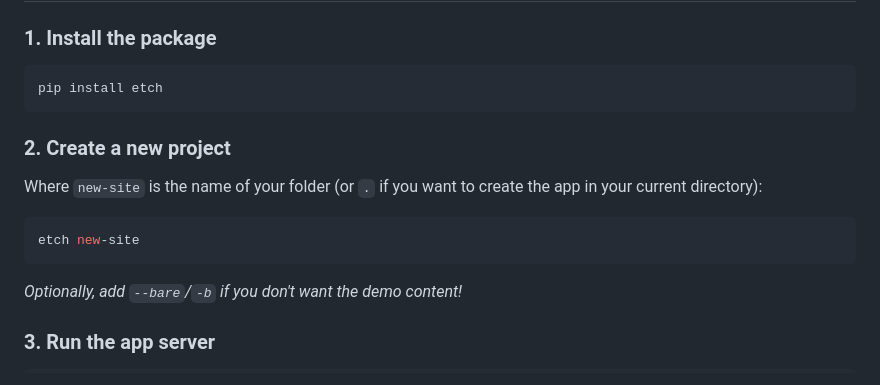
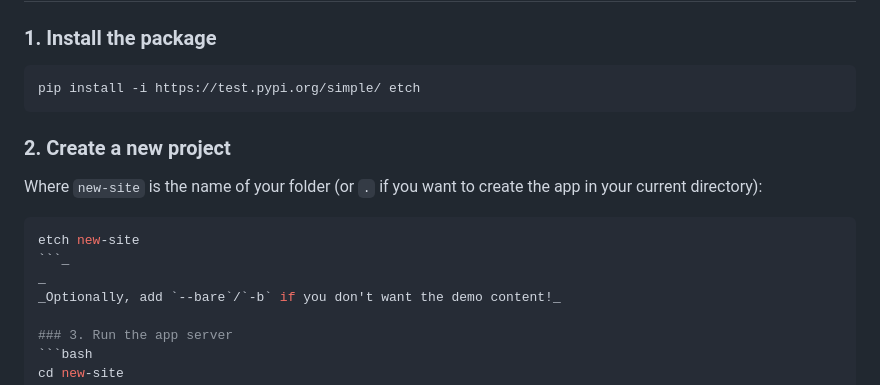
Before and after one commit to rgkimball/etch, a Markdown page: README.md, the part around the change. Drawn GitHub-style.

Commit message:
Adds temporary test.PyPI index

````diff
--- a/README.md
+++ b/README.md
@@ -42,7 +42,7 @@ etch/
 
 ### 1. Install the package
 ```bash
-pip install etch
+pip install -i https://test.pypi.org/simple/ etch
 ```
 
 ### 2. Create a new project
@@ -51,8 +51,8 @@ Where `new-site` is the name of your folder (or `.` if you want to create the ap
 
 ```bash
 etch new-site
-```
-
+```_
+_
 _Optionally, add `--bare`/`-b` if you don't want the demo content!_
 
 ### 3. Run the app server
````
